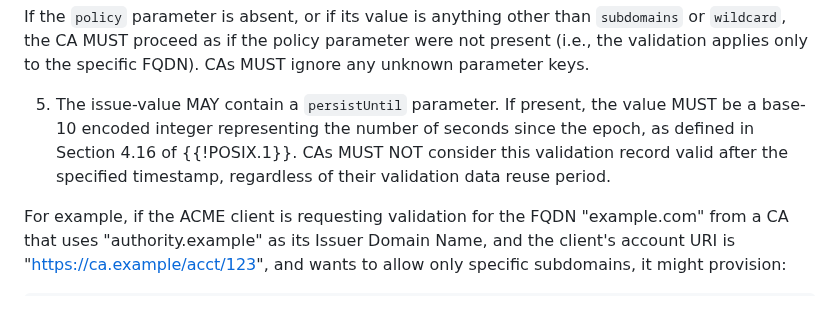
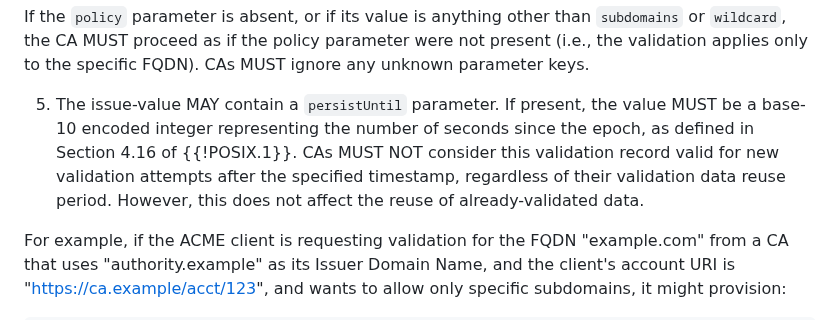
Before and after one commit to sheurich/draft-sheurich-acme-dns-persist, a Markdown page: draft-sheurich-acme-dns-persist.md, the part around the change. Drawn GitHub-style.

Commit message:
Update draft-sheurich-acme-dns-persist.md
Clarify distinction between new validation attempts and reuse of existing validations

Co-authored-by: Copilot <175728472+Copilot@users.noreply.github.com>

```diff
--- a/draft-sheurich-acme-dns-persist.md
+++ b/draft-sheurich-acme-dns-persist.md
@@ -149,7 +149,7 @@ The RDATA of this TXT record MUST fulfill the following requirements:
 
 If the `policy` parameter is absent, or if its value is anything other than `subdomains` or `wildcard`, the CA MUST proceed as if the policy parameter were not present (i.e., the validation applies only to the specific FQDN). CAs MUST ignore any unknown parameter keys.
 
-5. The issue-value MAY contain a `persistUntil` parameter. If present, the value MUST be a base-10 encoded integer representing the number of seconds since the epoch, as defined in Section 4.16 of {{!POSIX.1}}. CAs MUST NOT consider this validation record valid after the specified timestamp, regardless of their validation data reuse period.
+5. The issue-value MAY contain a `persistUntil` parameter. If present, the value MUST be a base-10 encoded integer representing the number of seconds since the epoch, as defined in Section 4.16 of {{!POSIX.1}}. CAs MUST NOT consider this validation record valid for new validation attempts after the specified timestamp, regardless of their validation data reuse period. However, this does not affect the reuse of already-validated data.
 
 For example, if the ACME client is requesting validation for the FQDN "example.com" from a CA that uses "authority.example" as its Issuer Domain Name, and the client's account URI is "https://ca.example/acct/123", and wants to allow only specific subdomains, it might provision:
 
```
